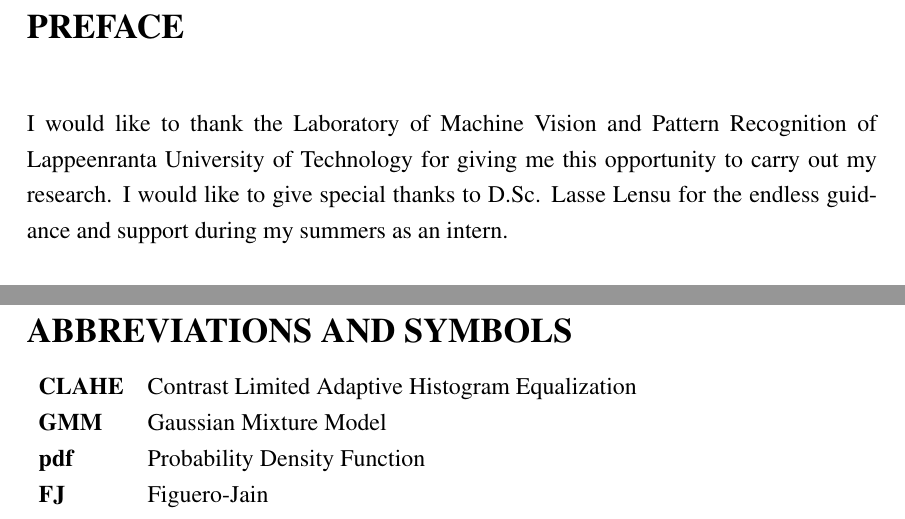
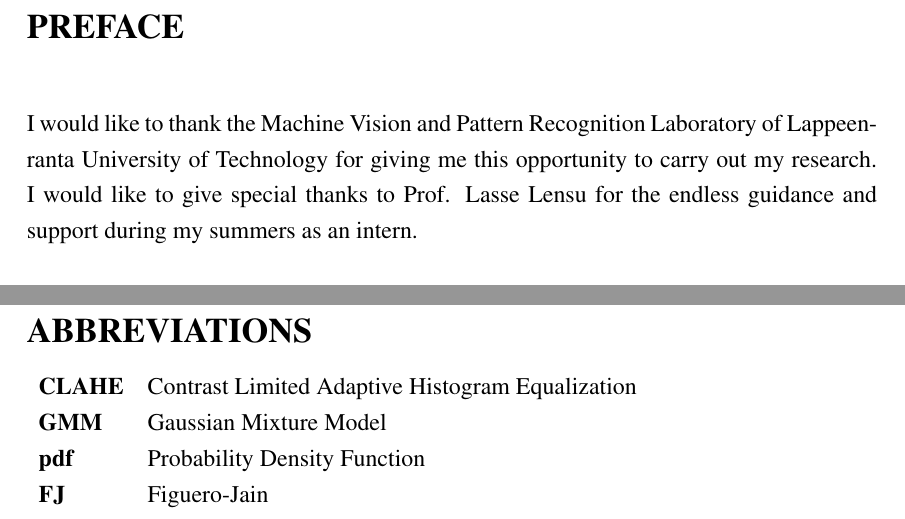
Before and after one commit to Echie/BachelorThesis, a LaTeX thesis (thesis.tex): two parts of pages 4 and 6 of 39, joined at a grey line, cut so that both start at the same text. Compiled offline with pdfLaTeX; the source files are stored in an older character set and shown here as Unicode.

Commit message:
preface & abbreviations

```diff
--- a/thesis.tex
+++ b/thesis.tex
@@ -145,8 +145,8 @@ segmentoinnin tarkkuuteen, Myös menetelmä- ja piirrekohtaista suorituskykyä t
 
 \begin{preface}
 
-I would like to thank the Laboratory of Machine Vision and Pattern Recognition of Lappeenranta University of Technology
-for giving me this opportunity to carry out my research. I would like to give special thanks to D.Sc. Lasse Lensu for
+I would like to thank the Machine Vision and Pattern Recognition Laboratory of Lappeenranta University of Technology
+for giving me this opportunity to carry out my research. I would like to give special thanks to Prof. Lasse Lensu for
 the endless guidance and support during my summers as an intern.
 
 I would like to thank University of Bristol for their retinal image database and its accurate ground truth data,
@@ -170,7 +170,7 @@ Lappeenranta, October 19th, 2014
 
 
 
-\section*{ABBREVIATIONS AND SYMBOLS}
+\section*{ABBREVIATIONS}
 
 \begin{tabular}{l l}
 \textbf{CLAHE} & Contrast Limited Adaptive Histogram Equalization\\
```
Also changed, not shown: 1 other file.
